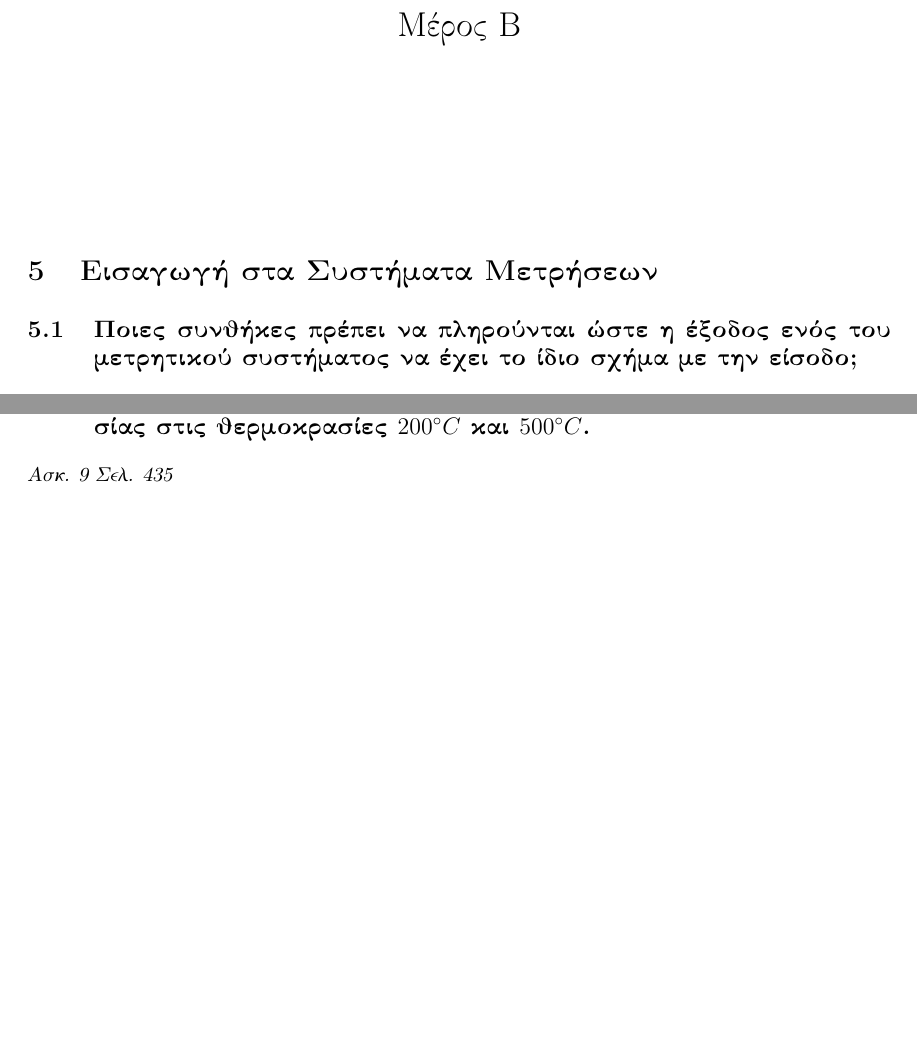
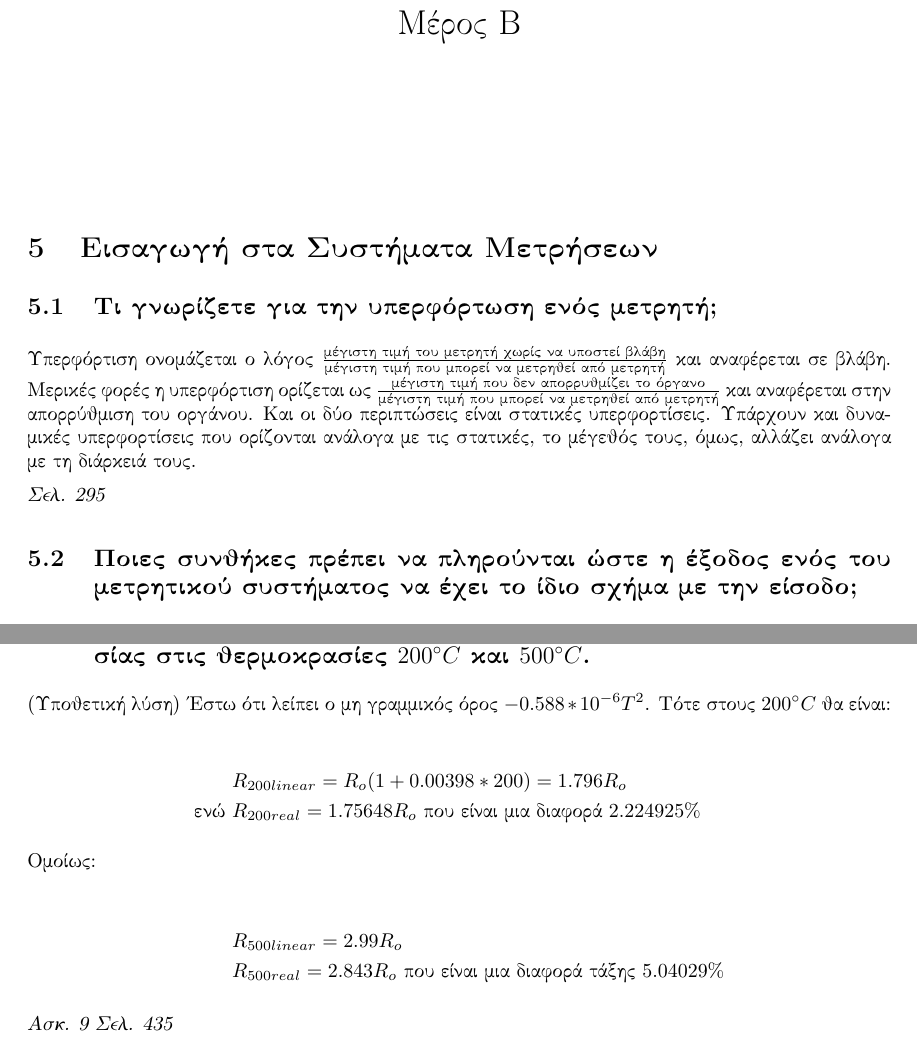
Before and after one commit to PacoPacorius/sis-metrisewn-72-erwtiseis-remaster, a LaTeX document (72-erwtiseis-2.0.tex): two parts of pages 7 and 13 of 17 before the commit and two parts of pages 7 and 13 of 18 after it, joined at a grey line, cut so that both start at the same text, the shorter picture padded with empty space. Compiled offline with pdfLaTeX.

Commit message:
smol cumulative update 3132022

```diff
--- a/72-erwtiseis-2.0.tex
+++ b/72-erwtiseis-2.0.tex
@@ -189,6 +189,14 @@ Oi \textbf{aftomatoi diakoptes gia diadoxh fasewn} diakoptoun to kyklwma an h tr
 \maketitle
 
 \section{Εισαγωγή στα Συστήματα Μετρήσεων}
+\subsection{Τι γνωρίζετε για την υπερφόρτωση ενός μετρητή;}
+Υπερφόρτιση ονομάζεται ο λόγος $\frac{\text{μέγιστη τιμή του μετρητή χωρίς να υποστεί βλάβη}}{\text{μέγιστη τιμή που μπορεί να μετρηθεί από μετρητή}}$ και αναφέρεται σε βλάβη.
+Μερικές φορές η υπερφόρτιση ορίζεται ως $\frac{\text{μέγιστη τιμή που δεν απορρυθμίζει το όργανο}}{\text{μέγιστη τιμή που μπορεί να μετρηθεί από μετρητή}}$ και αναφέρεται
+στην απορρύθμιση του οργάνου. Και οι δύο περιπτώσεις είναι στατικές υπερφορτίσεις. Υπάρχουν και δυναμικές υπερφορτίσεις που ορίζονται ανάλογα με τις στατικές, το μέγεθός
+τους, όμως, αλλάζει ανάλογα με τη διάρκειά τους.
+
+
+\emph{Σελ. 295}
 \subsection{Ποιες συνθήκες πρέπει να πληρούνται ώστε η έξοδος ενός του μετρητικού συστήματος να έχει το ίδιο σχήμα με την είσοδο?}
 Αν η είσοδος αποτελείται από ένα φάσμα αρμονικών, η έξοδος θα έχει το ίδιο σχήμα με την είσοδο αν το κέρδος του συστήματος είναι σταθερό για
 όλες τις αρμονικές της εισόδου και αν η διαφορά φάσης φ αυξάνει γραμμικά με τη συχνότητα. Τότε, η έξοδος θα είναι ίδιο σχήμα με την είσοδο,
@@ -384,9 +396,19 @@ O ΓΜΔΜ λειτουργεί σαν ένας διαμορφωτής. Το φ
 
 \emph{Ασκ. 2 Σελ. 434, τρόπος λύσης Σελ. 424}
 
-\subsection{Η μεταβολή αντίστασης με τη θερμοκρασία ενός $RTD$ από λευκόχρυσο για την περιοχή $0-630^{\circ}C$ περιγράφεται από την εξίσωση $R_t=R_o(1+0.00398T - 0.588*10^{-6}T^2$
+\subsection{Η μεταβολή αντίστασης με τη θερμοκρασία ενός $RTD$ από λευκόχρυσο για την περιοχή $0-630^{\circ}C$ περιγράφεται από την εξίσωση $R_t=R_o(1+0.00398T - 0.588*10^{-6}T^2)$
 όπου $R_t$ και  $R_o$ είναι οι αντιστάσεις του $RTD$ στις θερμοκρασίες $Τ$ και $0$ αντίστοιχα. Να υπολογισθεί το σφάλμα γραμμικότητας μέτρησης της θερμοκρασίας στις θερμοκρασίες
 $200^{\circ}C$ και $500^{\circ}C$.}
+
+(Υποθετική λύση) Έστω ότι λείπει ο μη γραμμικός όρος $-0.588*10^{-6}T^2$. Τότε στους $200^{\circ}C$ θα είναι:
+
+\begin{align*}
+    & R_{200linear} = R_o(1+0.00398*200)=1.796R_o \\
+    \text{eνώ }&R_{200real} = 1.75648R_o \text{ που είναι μια διαφορά } 2.224925\% \\
+     \intertext{Ομοίως:} &\\
+    &  R_{500linear} = 2.99R_o \\
+    & R_{500real} = 2.843R_o \text{ που είναι μια διαφορά τάξης } 5.04029\%
+\end{align*}
 
 \emph{Ασκ. 9 Σελ. 435}
 
```
Also changed, not shown: 72-erwtiseis-2.0.pdf, 72-erwtiseis-2.0.tex (13 more changed lines).
